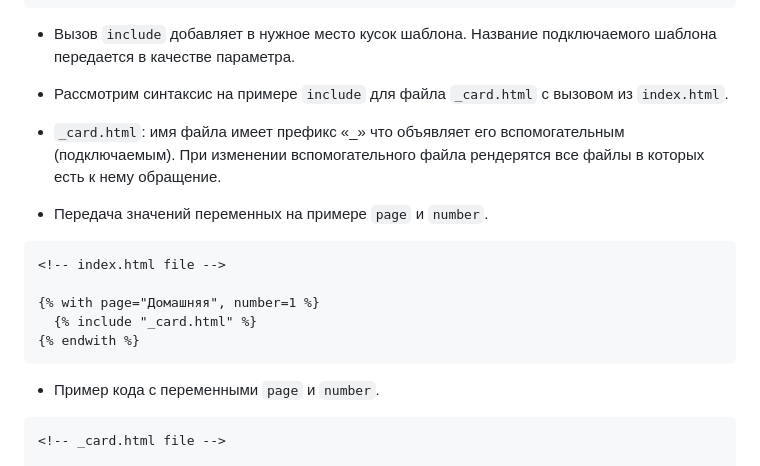
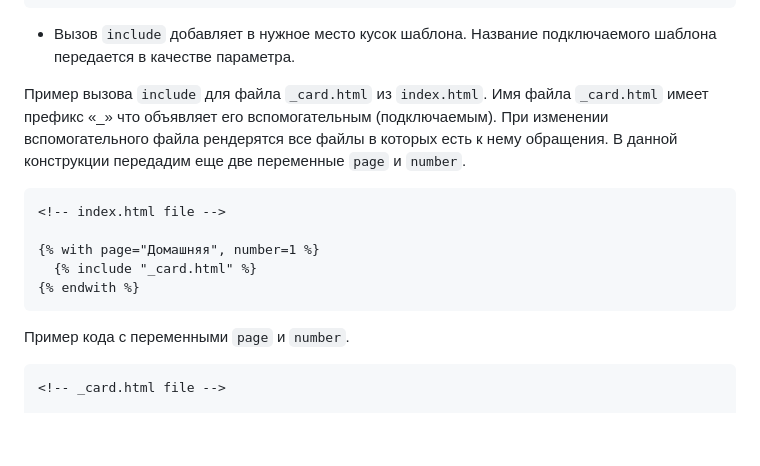
Before and after one commit to MrDave/StaticJinjaPlus, a Markdown page: README.md, the part around the change. Rendered like a GitHub page; blank space fills up the shorter version.

````diff
--- a/README.md
+++ b/README.md
@@ -131,12 +131,7 @@ python main.py
 
 - Вызов `include` добавляет в нужное место кусок шаблона. Название подключаемого шаблона передается в качестве параметра.
 
-
-- Рассмотрим синтаксис на примере `include` для файла `_card.html`  c вызовом из `index.html`.
-
-- `_card.html`:  имя файла имеет префикс «_» что объявляет его вспомогательным (подключаемым). При изменении вспомогательного файла рендерятся все файлы в которых есть к нему обращение.
-
-- Передача значений переменных на примере `page` и  `number`.
+Пример вызова `include` для файла `_card.html` из `index.html`. Имя файла `_card.html` имеет префикс «_» что объявляет его вспомогательным (подключаемым). При изменении вспомогательного файла рендерятся все файлы в которых есть к нему обращения. В данной конструкции передадим еще две переменные `page` и  `number`.
 
 ```html
 <!-- index.html file -->
@@ -146,7 +141,7 @@ python main.py
 {% endwith %}
 ```
 
-- Пример кода с переменными `page` и `number`.
+Пример кода с переменными `page` и `number`.
 
 ```html
 <!-- _card.html file -->
````
